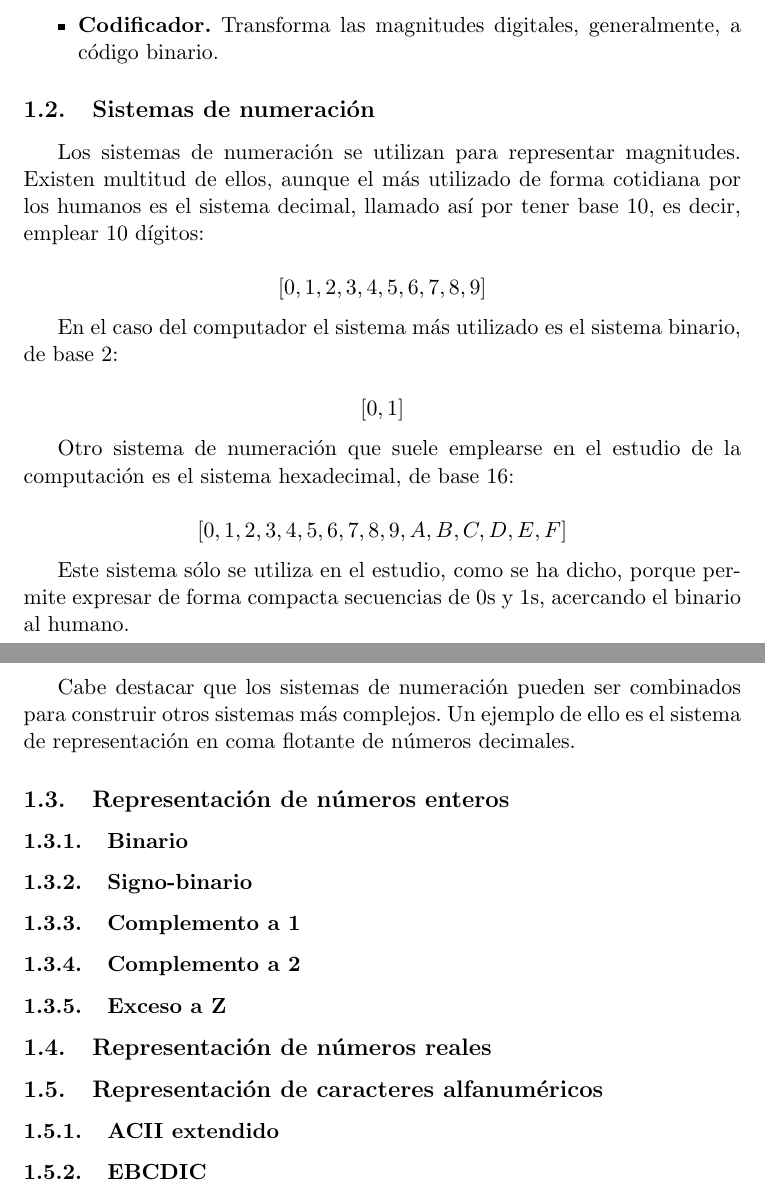
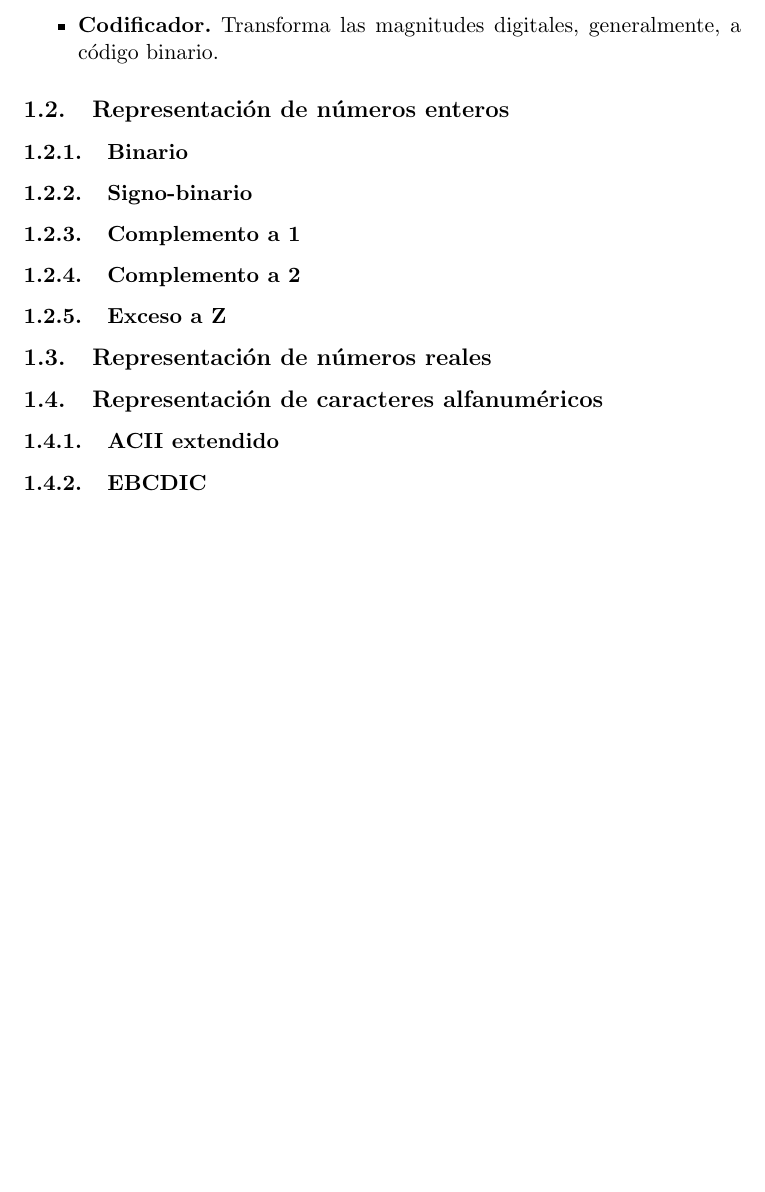
Before and after one commit to balonc/tex, a LaTeX document (Computación/Tecnología de computadores/tecnologiacomputadores.tex): two parts of pages 3 and 4 of 4 before the commit and part of page 3 of 3 after it, the two joined at a grey line, cut so that both start at the same text, the shorter picture padded with empty space. Compiled offline with pdfLaTeX.

Commit message:
Eliminada subsección de Sistemas de numeración

```diff
--- a/Computación/Tecnología de computadores/tecnologiacomputadores.tex
+++ b/Computación/Tecnología de computadores/tecnologiacomputadores.tex
@@ -42,30 +42,6 @@
             \item \textbf{Codificador.} Transforma las magnitudes digitales, generalmente, a código binario.
         \end{itemize}
 
-    \subsection{Sistemas de numeración}
-
-        Los sistemas de numeración se utilizan para representar magnitudes. Existen multitud de ellos, aunque el más
-        utilizado de forma cotidiana por los humanos es el sistema decimal, llamado así por tener base 10, es decir,
-        emplear 10 dígitos:
-
-        \[[0,1,2,3,4,5,6,7,8,9]\]
-
-        En el caso del computador el sistema más utilizado es el sistema binario, de base 2:
-
-        \[[0,1]\]
-
-        Otro sistema de numeración que suele emplearse en el estudio de la computación es el
-        sistema hexadecimal, de base 16:
-
-        \[[0,1,2,3,4,5,6,7,8,9,A,B,C,D,E,F]\]
-
-        Este sistema sólo se utiliza en el estudio, como se ha dicho, porque permite expresar de
-        forma compacta secuencias de 0s y 1s, acercando el binario al humano.
-
-        Cabe destacar que los sistemas de numeración pueden ser combinados para construir otros
-        sistemas más complejos. Un ejemplo de ello es el sistema de representación en coma
-        flotante de números decimales.
-
     \subsection{Representación de números enteros}
 
         \subsubsection{Binario}
```
